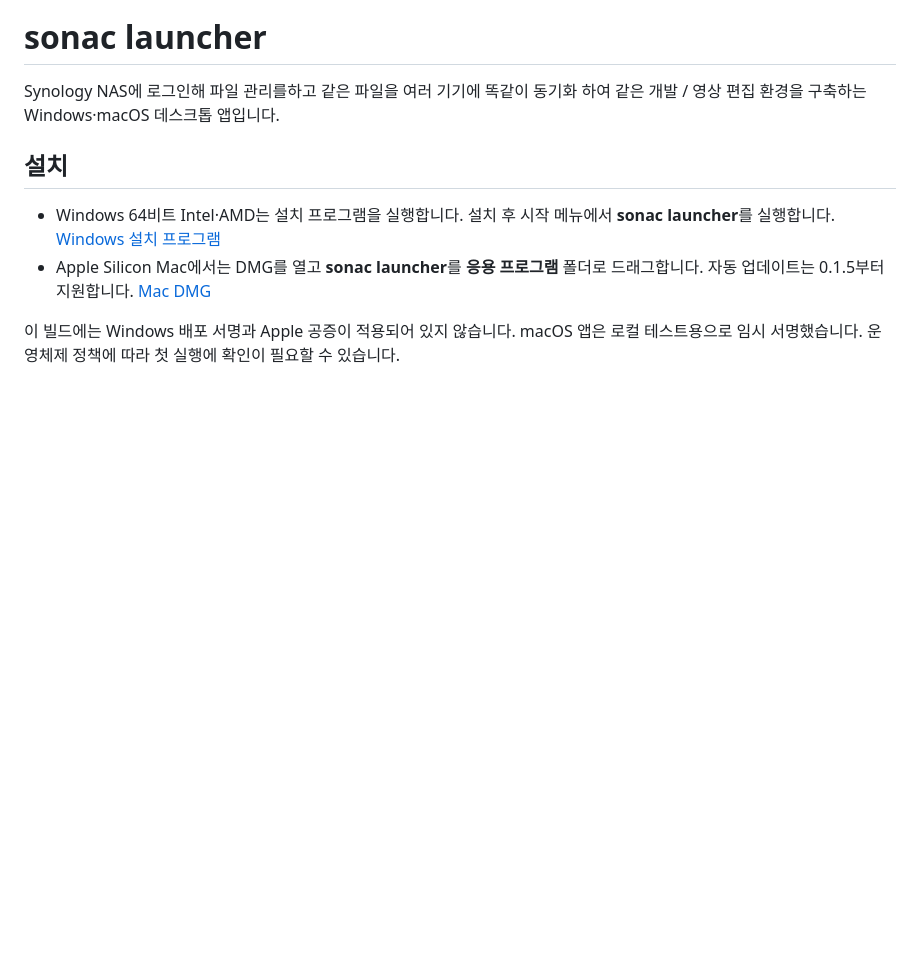
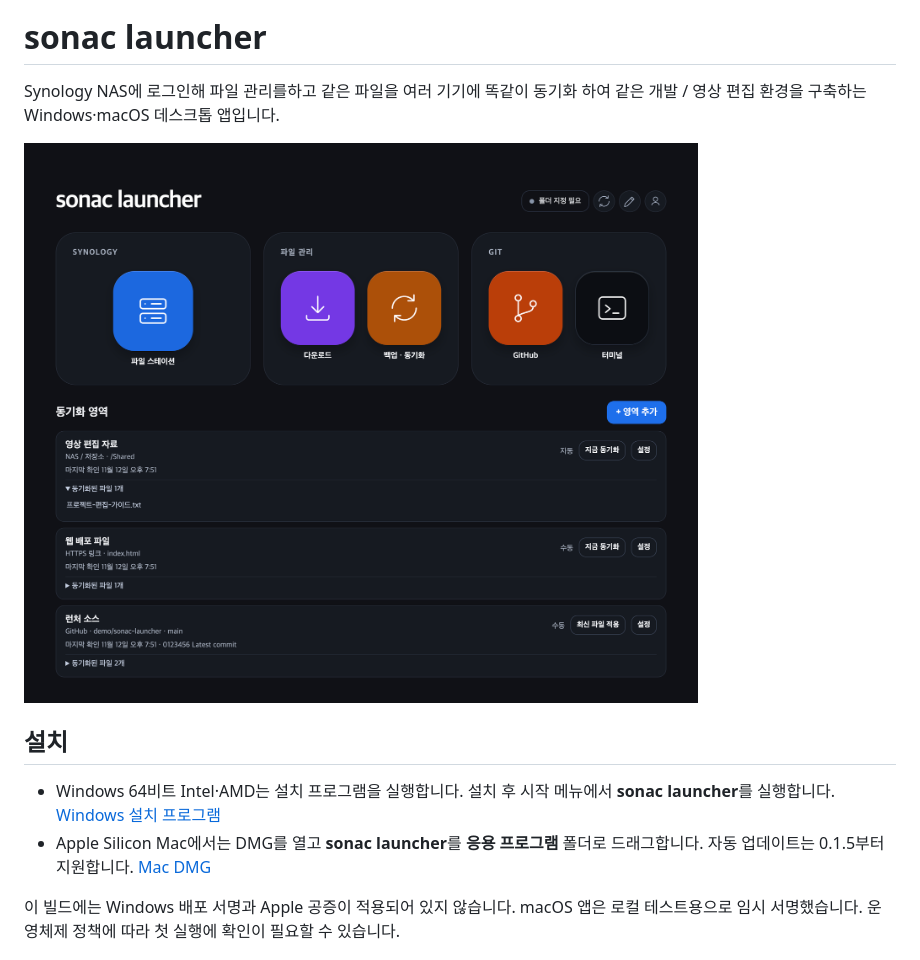
Before and after one commit to RedNoti/Sonac_Launcher, a Markdown page: README.md, the part around the change. Rendered like a GitHub page; pictures changed too: docs/launcher-home.png (added); blank space fills up the shorter version.

Commit message:
이미지 하나 추가

```diff
--- a/README.md
+++ b/README.md
@@ -3,6 +3,8 @@
 # sonac launcher
 
 Synology NAS에 로그인해 파일 관리를하고 같은 파일을 여러 기기에 똑같이 동기화 하여 같은 개발 / 영상 편집 환경을 구축하는 Windows·macOS 데스크톱 앱입니다.
+
+![파일 스테이션, GitHub, 동기화 영역이 보이는 sonac launcher 메인 화면](docs/launcher-home.png)
 
 ## 설치
 
```
